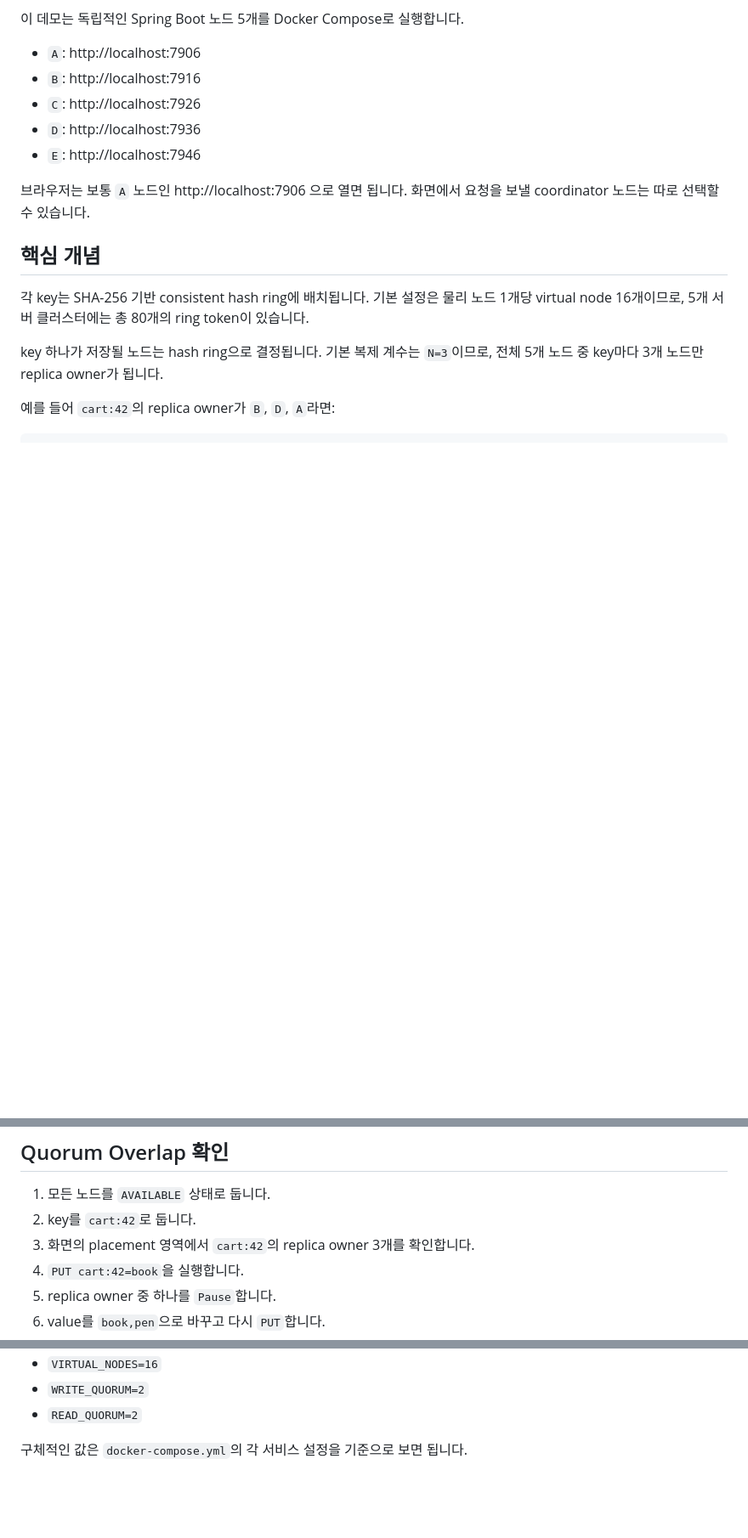
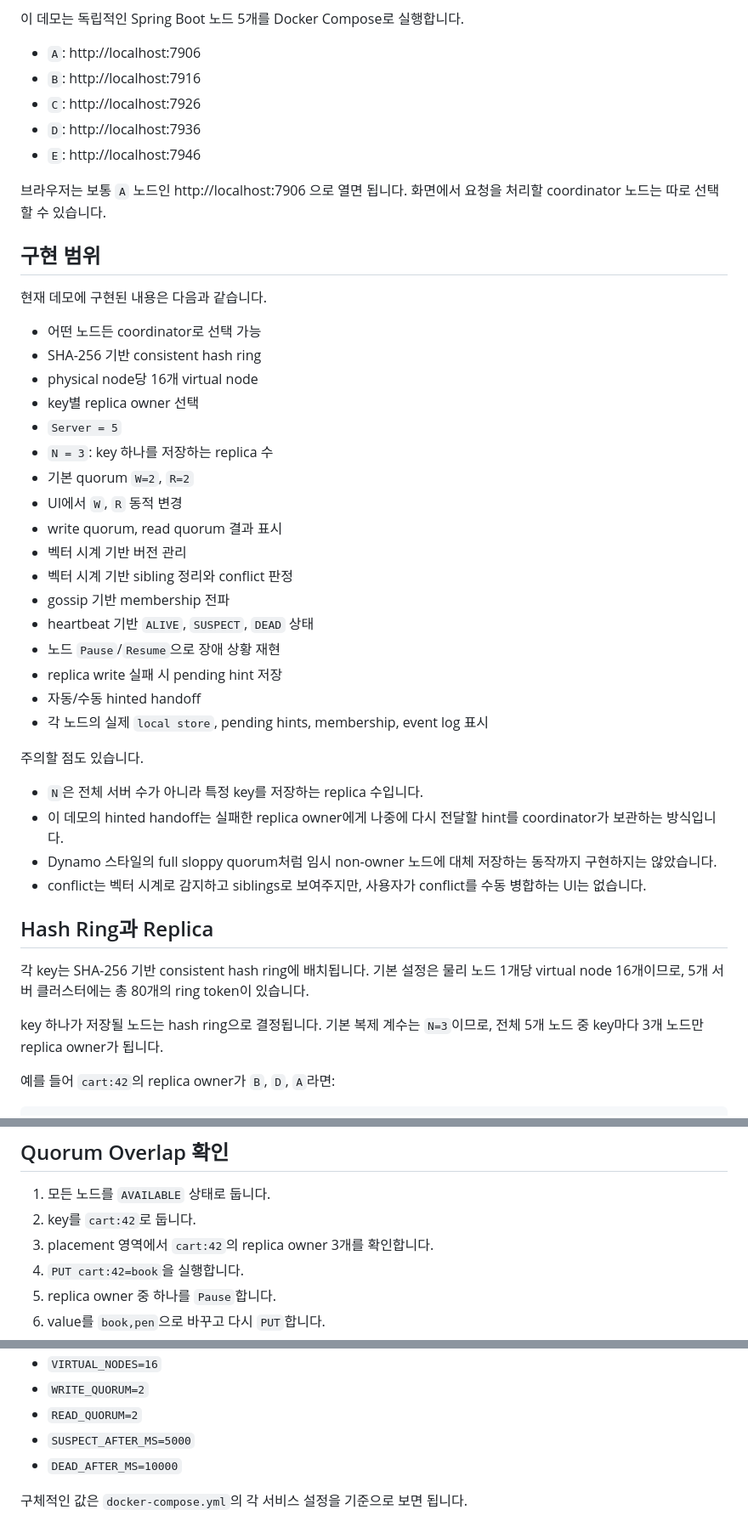
Before and after one commit to sajacaros/system-design, a Markdown page: 06_키값저장소설계/kv-store-demo/README.md, 3 parts joined by grey strips. Shown at 85% size. GitHub-like rendering; blank space fills up the shorter version.

```diff
--- a/06_키값저장소설계/kv-store-demo/README.md
+++ b/06_키값저장소설계/kv-store-demo/README.md
@@ -10,9 +10,38 @@
 - `D`: http://localhost:7936
 - `E`: http://localhost:7946
 
-브라우저는 보통 `A` 노드인 http://localhost:7906 으로 열면 됩니다. 화면에서 요청을 보낼 coordinator 노드는 따로 선택할 수 있습니다.
+브라우저는 보통 `A` 노드인 http://localhost:7906 으로 열면 됩니다. 화면에서 요청을 처리할 coordinator 노드는 따로 선택할 수 있습니다.
 
-## 핵심 개념
+## 구현 범위
+
+현재 데모에 구현된 내용은 다음과 같습니다.
+
+- 어떤 노드든 coordinator로 선택 가능
+- SHA-256 기반 consistent hash ring
+- physical node당 16개 virtual node
+- key별 replica owner 선택
+- `Server = 5`
+- `N = 3`: key 하나를 저장하는 replica 수
+- 기본 quorum `W=2`, `R=2`
+- UI에서 `W`, `R` 동적 변경
+- write quorum, read quorum 결과 표시
+- 벡터 시계 기반 버전 관리
+- 벡터 시계 기반 sibling 정리와 conflict 판정
+- gossip 기반 membership 전파
+- heartbeat 기반 `ALIVE`, `SUSPECT`, `DEAD` 상태
+- 노드 `Pause`/`Resume`으로 장애 상황 재현
+- replica write 실패 시 pending hint 저장
+- 자동/수동 hinted handoff
+- 각 노드의 실제 `local store`, pending hints, membership, event log 표시
+
+주의할 점도 있습니다.
+
+- `N`은 전체 서버 수가 아니라 특정 key를 저장하는 replica 수입니다.
+- 이 데모의 hinted handoff는 실패한 replica owner에게 나중에 다시 전달할 hint를 coordinator가 보관하는 방식입니다.
+- Dynamo 스타일의 full sloppy quorum처럼 임시 non-owner 노드에 대체 저장하는 동작까지 구현하지는 않았습니다.
+- conflict는 벡터 시계로 감지하고 siblings로 보여주지만, 사용자가 conflict를 수동 병합하는 UI는 없습니다.
+
+## Hash Ring과 Replica
 
 각 key는 SHA-256 기반 consistent hash ring에 배치됩니다. 기본 설정은 물리 노드 1개당 virtual node 16개이므로, 5개 서버 클러스터에는 총 80개의 ring token이 있습니다.
 
@@ -79,7 +162,7 @@ docker compose down
 
 1. 모든 노드를 `AVAILABLE` 상태로 둡니다.
 2. key를 `cart:42`로 둡니다.
-3. 화면의 placement 영역에서 `cart:42`의 replica owner 3개를 확인합니다.
+3. placement 영역에서 `cart:42`의 replica owner 3개를 확인합니다.
 4. `PUT cart:42=book`을 실행합니다.
 5. replica owner 중 하나를 `Pause`합니다.
 6. value를 `book,pen`으로 바꾸고 다시 `PUT`합니다.
@@ -128,5 +209,7 @@ key 입력값을 바꾸면 placement는 즉시 새 key 기준으로 다시 계
 - `VIRTUAL_NODES=16`
 - `WRITE_QUORUM=2`
 - `READ_QUORUM=2`
+- `SUSPECT_AFTER_MS=5000`
+- `DEAD_AFTER_MS=10000`
 
 구체적인 값은 `docker-compose.yml`의 각 서비스 설정을 기준으로 보면 됩니다.
```
Also changed, not shown: other parts of 06_키값저장소설계/kv-store-demo/README.md (+58 -6 lines).
